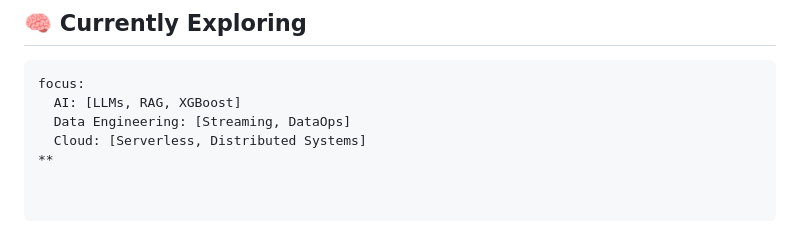
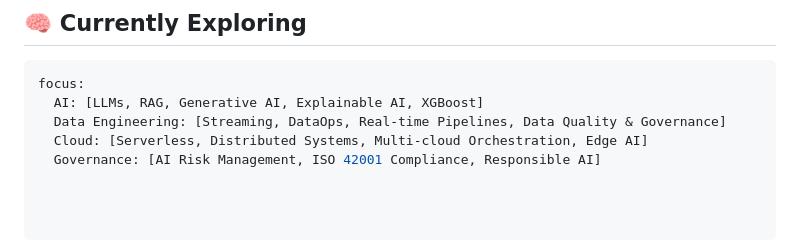
Before and after one commit to AkhileshSR/AkhileshSR, a Markdown page: README.md, the part around the change. Drawn GitHub-style.

Commit message:
Update exploration focus areas in README

````diff
--- a/README.md
+++ b/README.md
@@ -102,7 +102,7 @@
 ## 🧠 Currently Exploring
 ```yaml
 focus:
-  AI: [LLMs, RAG, XGBoost]
-  Data Engineering: [Streaming, DataOps]
-  Cloud: [Serverless, Distributed Systems]
-**
+  AI: [LLMs, RAG, Generative AI, Explainable AI, XGBoost]
+  Data Engineering: [Streaming, DataOps, Real-time Pipelines, Data Quality & Governance]
+  Cloud: [Serverless, Distributed Systems, Multi-cloud Orchestration, Edge AI]
+  Governance: [AI Risk Management, ISO 42001 Compliance, Responsible AI]
````
